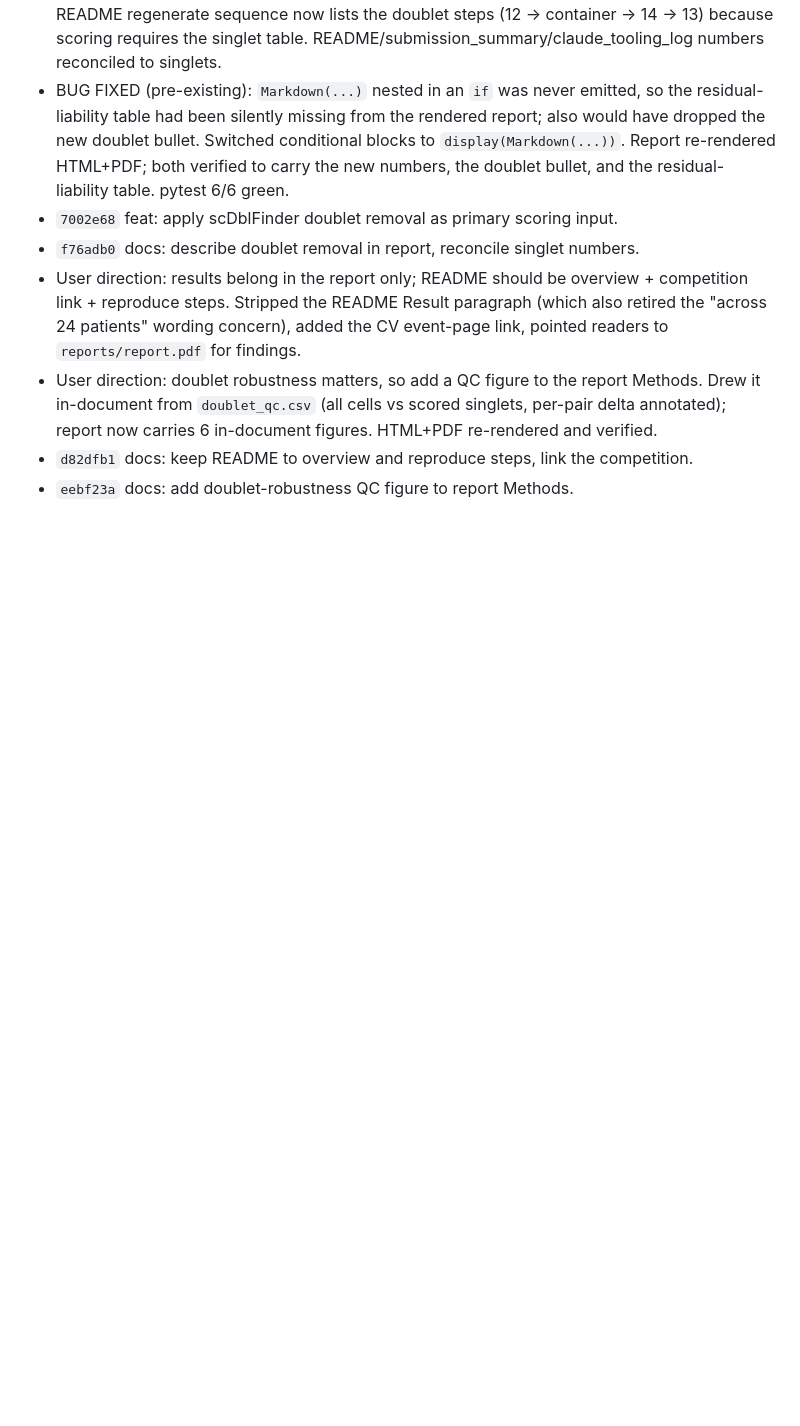
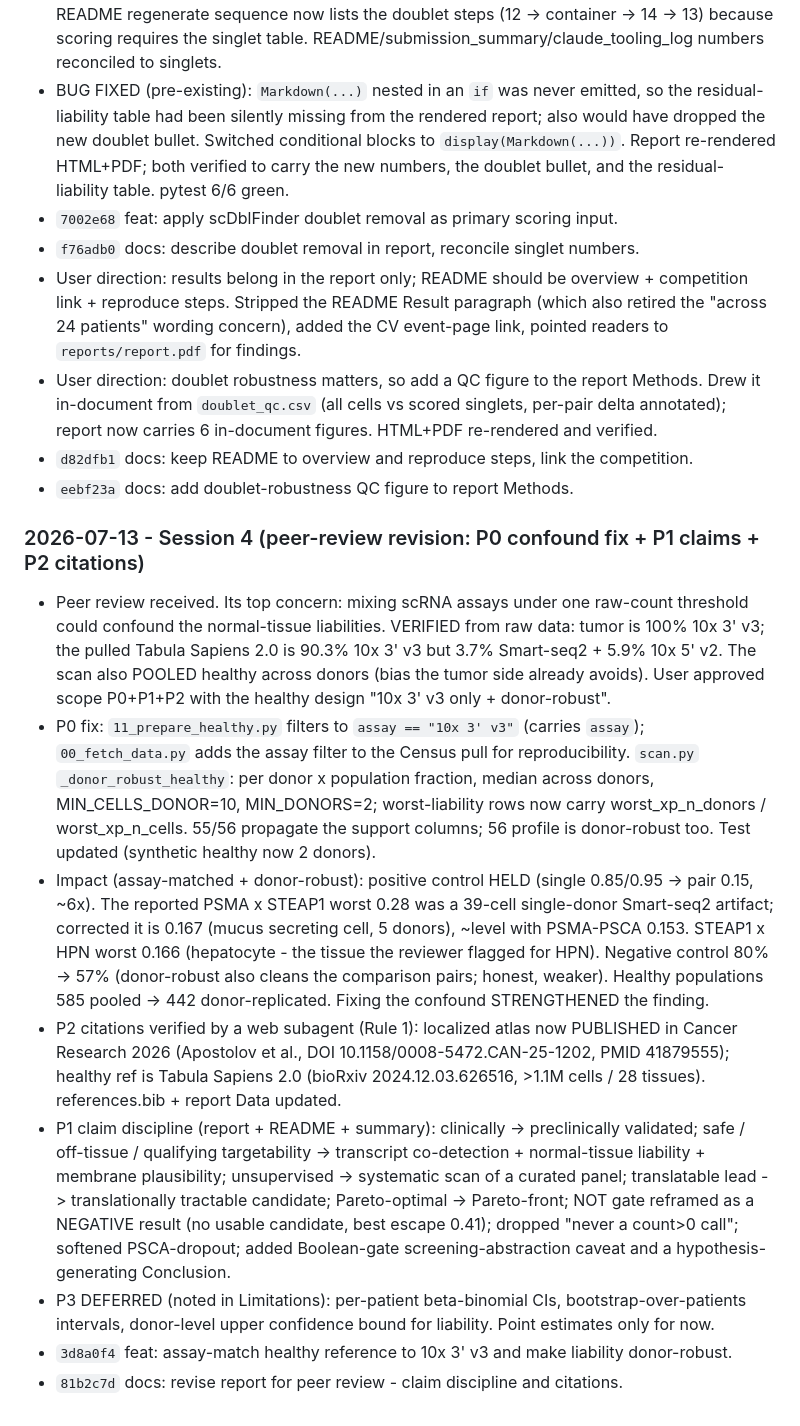
Before and after one commit to wguesdon/dual-marker-discovery, a Markdown page: SESSION_SUMMARY.md, the part around the change. GitHub-like rendering; blank space fills up the shorter version.

Commit message:
docs: log session 4 peer-review revision and tool handoffs

```diff
--- a/SESSION_SUMMARY.md
+++ b/SESSION_SUMMARY.md
@@ -186,3 +186,35 @@ earned; a plain fact about the project belongs in `docs/prd.md`, not here.
   carries 6 in-document figures. HTML+PDF re-rendered and verified.
 - `d82dfb1` docs: keep README to overview and reproduce steps, link the competition.
 - `eebf23a` docs: add doublet-robustness QC figure to report Methods.
+
+### 2026-07-13 - Session 4 (peer-review revision: P0 confound fix + P1 claims + P2 citations)
+
+- Peer review received. Its top concern: mixing scRNA assays under one raw-count threshold could
+  confound the normal-tissue liabilities. VERIFIED from raw data: tumor is 100% 10x 3' v3; the pulled
+  Tabula Sapiens 2.0 is 90.3% 10x 3' v3 but 3.7% Smart-seq2 + 5.9% 10x 5' v2. The scan also POOLED
+  healthy across donors (bias the tumor side already avoids). User approved scope P0+P1+P2 with the
+  healthy design "10x 3' v3 only + donor-robust".
+- P0 fix: `11_prepare_healthy.py` filters to `assay == "10x 3' v3"` (carries `assay`); `00_fetch_data.py`
+  adds the assay filter to the Census pull for reproducibility. `scan.py` `_donor_robust_healthy`:
+  per donor x population fraction, median across donors, MIN_CELLS_DONOR=10, MIN_DONORS=2; worst-liability
+  rows now carry worst_xp_n_donors / worst_xp_n_cells. 55/56 propagate the support columns; 56 profile is
+  donor-robust too. Test updated (synthetic healthy now 2 donors).
+- Impact (assay-matched + donor-robust): positive control HELD (single 0.85/0.95 -> pair 0.15, ~6x).
+  The reported PSMA x STEAP1 worst 0.28 was a 39-cell single-donor Smart-seq2 artifact; corrected it is
+  0.167 (mucus secreting cell, 5 donors), ~level with PSMA-PSCA 0.153. STEAP1 x HPN worst 0.166
+  (hepatocyte - the tissue the reviewer flagged for HPN). Negative control 80% -> 57% (donor-robust also
+  cleans the comparison pairs; honest, weaker). Healthy populations 585 pooled -> 442 donor-replicated.
+  Fixing the confound STRENGTHENED the finding.
+- P2 citations verified by a web subagent (Rule 1): localized atlas now PUBLISHED in Cancer Research 2026
+  (Apostolov et al., DOI 10.1158/0008-5472.CAN-25-1202, PMID 41879555); healthy ref is Tabula Sapiens 2.0
+  (bioRxiv 2024.12.03.626516, >1.1M cells / 28 tissues). references.bib + report Data updated.
+- P1 claim discipline (report + README + summary): clinically -> preclinically validated; safe /
+  off-tissue / qualifying targetability -> transcript co-detection + normal-tissue liability + membrane
+  plausibility; unsupervised -> systematic scan of a curated panel; translatable lead -> translationally
+  tractable candidate; Pareto-optimal -> Pareto-front; NOT gate reframed as a NEGATIVE result (no usable
+  candidate, best escape 0.41); dropped "never a count>0 call"; softened PSCA-dropout; added Boolean-gate
+  screening-abstraction caveat and a hypothesis-generating Conclusion.
+- P3 DEFERRED (noted in Limitations): per-patient beta-binomial CIs, bootstrap-over-patients intervals,
+  donor-level upper confidence bound for liability. Point estimates only for now.
+- `3d8a0f4` feat: assay-match healthy reference to 10x 3' v3 and make liability donor-robust.
+- `81b2c7d` docs: revise report for peer review - claim discipline and citations.
```
Also changed, not shown: docs/claude_tooling_log.md (+2 -0 lines).
